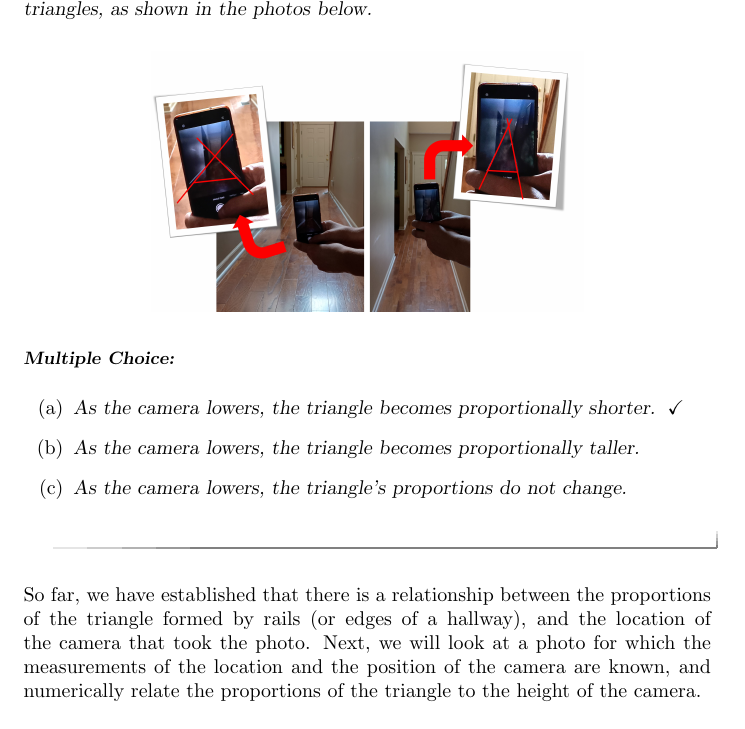
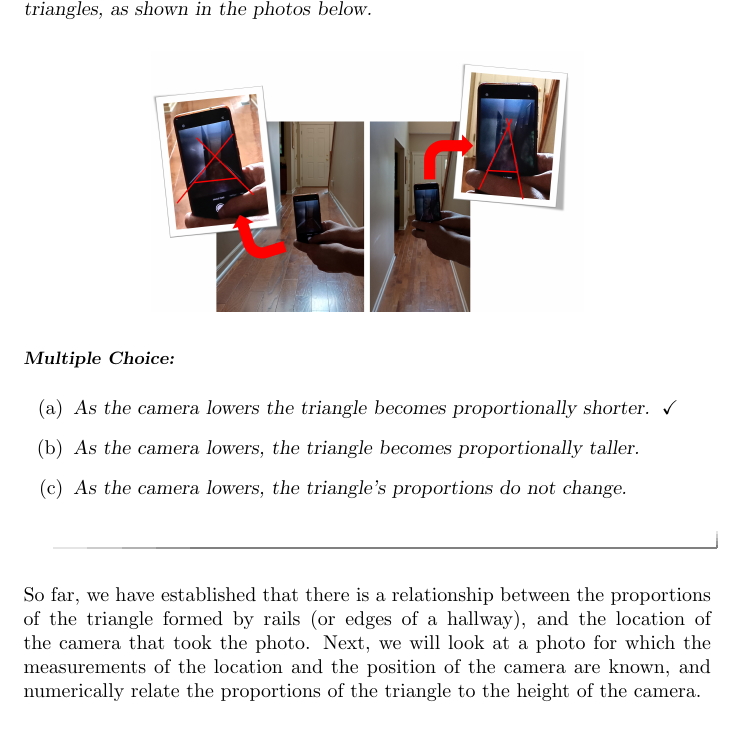
Before and after one commit to annadavismath/LinesOfSight, a LaTeX document (Worksheets/where_was_eye_sheet1.tex): part of page 5 of 7, cut so that both start at the same text. Compiled offline with pdfLaTeX.

Commit message:
Update where_was_eye_sheet1.tex

```diff
--- a/Worksheets/where_was_eye_sheet1.tex
+++ b/Worksheets/where_was_eye_sheet1.tex
@@ -86,7 +86,7 @@ To see the change in the height of the triangle as the camera height changes, yo
 \end{image}
 
 \begin{multipleChoice}
-        \choice[correct]{As the camera lowers, the triangle becomes proportionally shorter.}
+        \choice[correct]{As the camera lowers the triangle becomes proportionally shorter.}
         \choice{As the camera lowers, the triangle becomes proportionally taller.}
         \choice{As the camera lowers, the triangle's proportions do not change.}
     \end{multipleChoice}
```
